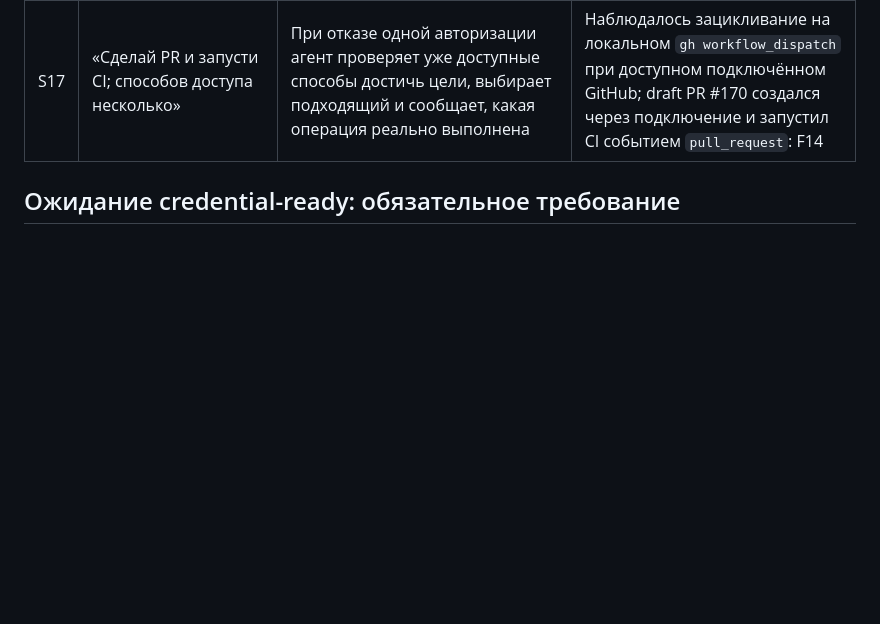
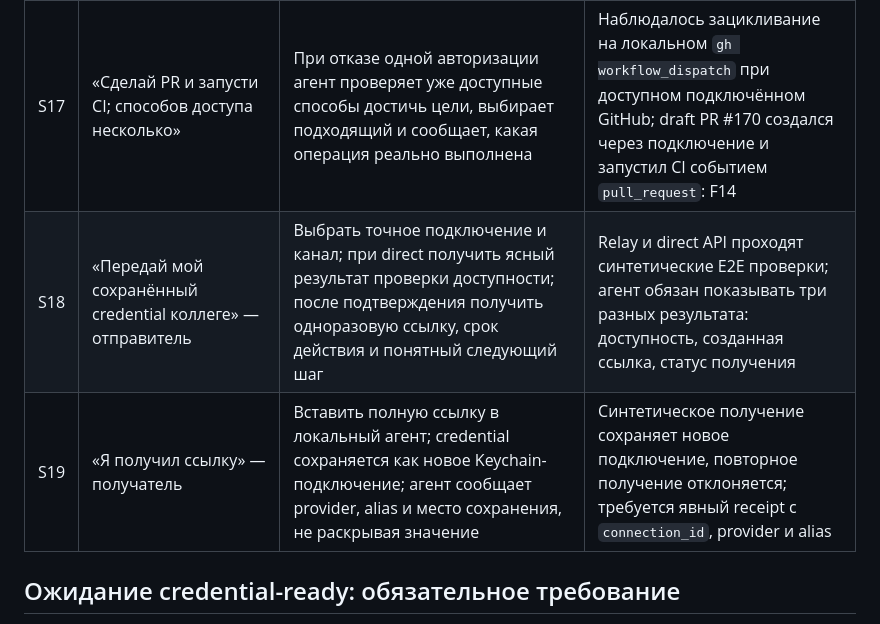
Before and after one commit to Zerocreds-com/zerocreds-server, a Markdown page: docs/audits/2026-10-20-product-scenarios.md, the part around the change. Rendered like a GitHub page; blank space fills up the shorter version.

```diff
--- a/docs/audits/2026-10-20-product-scenarios.md
+++ b/docs/audits/2026-10-20-product-scenarios.md
@@ -35,6 +35,8 @@
 | S15 | «После перезапуска продолжай ожидать» | Восстановить подписку и исходную задачу, прочитать терминальное состояние | Подписки и дедупликация OpenCode в памяти; reconnect не реализован: F10 |
 | S16 | «После обновления всё работает» | Сервер/MCP/host показывают фактические возможности и совместимость | Версия git есть, но локальный установленный код может отличаться от main; общего capability handshake нет: F10 |
 | S17 | «Сделай PR и запусти CI; способов доступа несколько» | При отказе одной авторизации агент проверяет уже доступные способы достичь цели, выбирает подходящий и сообщает, какая операция реально выполнена | Наблюдалось зацикливание на локальном `gh workflow_dispatch` при доступном подключённом GitHub; draft PR #170 создался через подключение и запустил CI событием `pull_request`: F14 |
+| S18 | «Передай мой сохранённый credential коллеге» — отправитель | Выбрать точное подключение и канал; при direct получить ясный результат проверки доступности; после подтверждения получить одноразовую ссылку, срок действия и понятный следующий шаг | Relay и direct API проходят синтетические E2E проверки; агент обязан показывать три разных результата: доступность, созданная ссылка, статус получения |
+| S19 | «Я получил ссылку» — получатель | Вставить полную ссылку в локальный агент; credential сохраняется как новое Keychain-подключение; агент сообщает provider, alias и место сохранения, не раскрывая значение | Синтетическое получение сохраняет новое подключение, повторное получение отклоняется; требуется явный receipt с `connection_id`, provider и alias |
 
 ## Ожидание credential-ready: обязательное требование
 
```
Also changed, not shown: README.md (+4 -3 lines), docs/local-mac-setup.md (+25 -3 lines).
